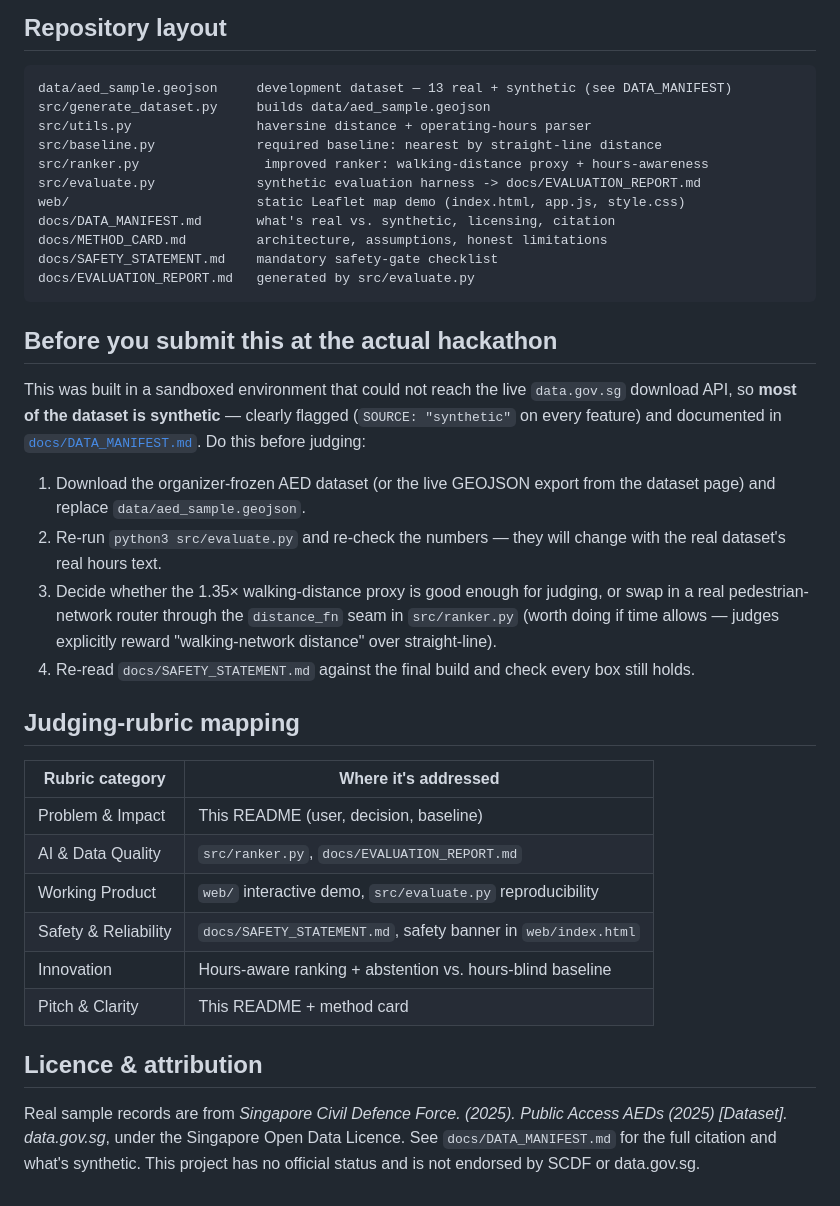
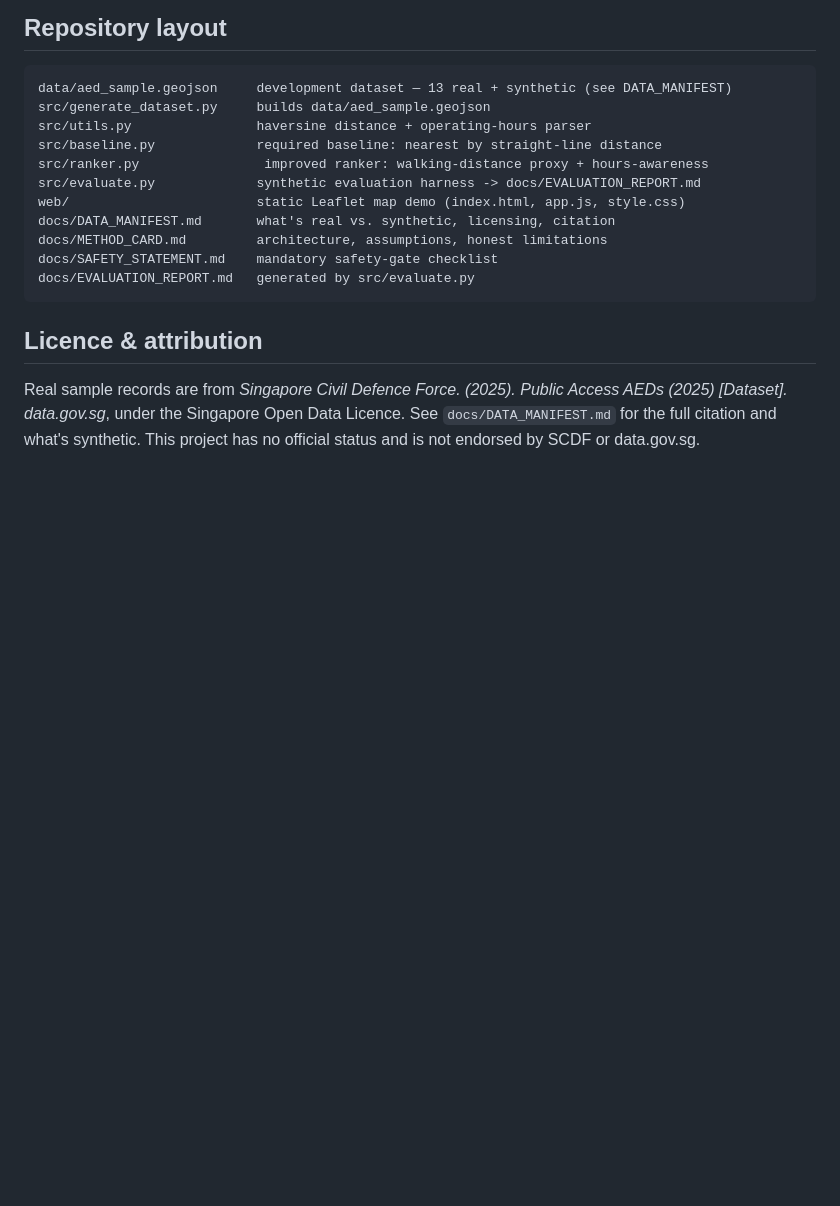
Before and after one commit to duroofkumar1-commits/aed-discovery-copilot, a Markdown page: README.md, the part around the change. Rendered like a GitHub page; blank space fills up the shorter version.

````diff
--- a/README.md
+++ b/README.md
@@ -89,37 +89,6 @@ docs/SAFETY_STATEMENT.md    mandatory safety-gate checklist
 docs/EVALUATION_REPORT.md   generated by src/evaluate.py
 ```
 
-## Before you submit this at the actual hackathon
-
-This was built in a sandboxed environment that could not reach the live
-`data.gov.sg` download API, so **most of the dataset is synthetic** —
-clearly flagged (`SOURCE: "synthetic"` on every feature) and documented
-in [`docs/DATA_MANIFEST.md`](docs/DATA_MANIFEST.md). Do this before
-judging:
-
-1. Download the organizer-frozen AED dataset (or the live GEOJSON
-   export from the dataset page) and replace `data/aed_sample.geojson`.
-2. Re-run `python3 src/evaluate.py` and re-check the numbers — they
-   will change with the real dataset's real hours text.
-3. Decide whether the 1.35× walking-distance proxy is good enough for
-   judging, or swap in a real pedestrian-network router through the
-   `distance_fn` seam in `src/ranker.py` (worth doing if time allows —
-   judges explicitly reward "walking-network distance" over
-   straight-line).
-4. Re-read `docs/SAFETY_STATEMENT.md` against the final build and check
-   every box still holds.
-
-## Judging-rubric mapping
-
-| Rubric category | Where it's addressed |
-|---|---|
-| Problem & Impact | This README (user, decision, baseline) |
-| AI & Data Quality | `src/ranker.py`, `docs/EVALUATION_REPORT.md` |
-| Working Product | `web/` interactive demo, `src/evaluate.py` reproducibility |
-| Safety & Reliability | `docs/SAFETY_STATEMENT.md`, safety banner in `web/index.html` |
-| Innovation | Hours-aware ranking + abstention vs. hours-blind baseline |
-| Pitch & Clarity | This README + method card |
-
 ## Licence & attribution
 
 Real sample records are from *Singapore Civil Defence Force. (2025).
````
